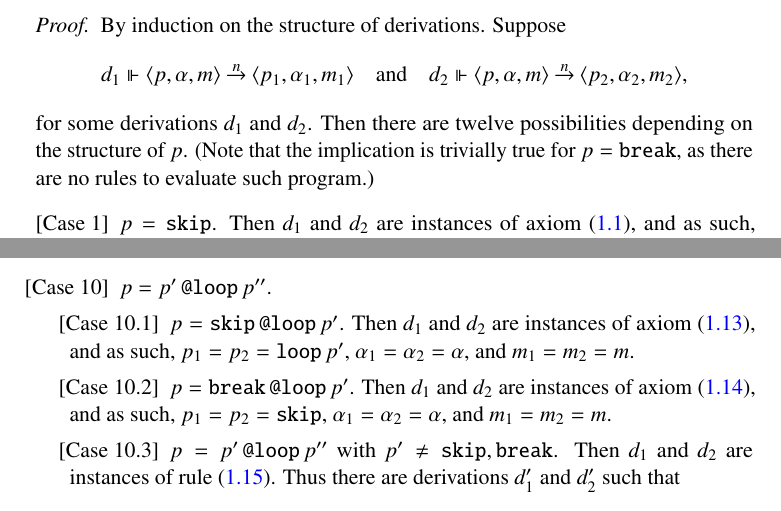
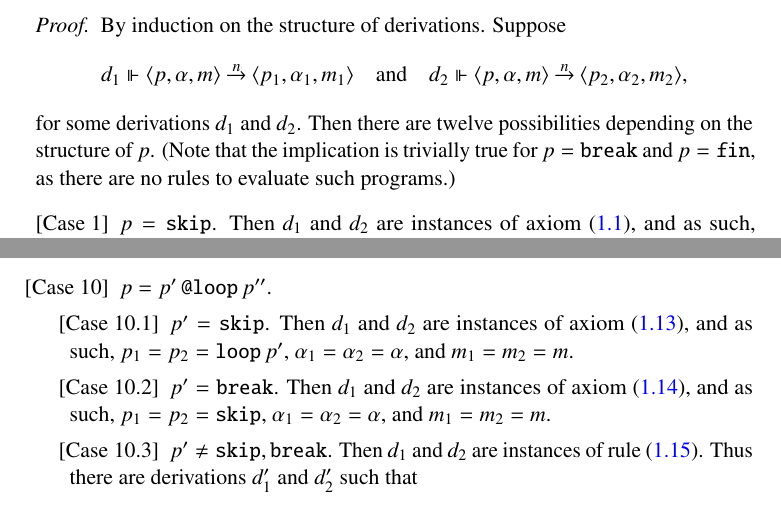
Before and after one commit to rodrimc/personal-notes, a LaTeX document (ceu-semantics/revised.tex, which reads ceu-semantics/revised-inner-det-proof.tex): two parts of pages 5 and 6 of 17, joined at a grey line, cut so that both start at the same text. Compiled offline with pdfLaTeX.

Commit message:
ceu-semantics: Fixes in inner determinism proof
* revised-inner-det-proof.tex

```diff
--- a/ceu-semantics/revised-inner-det-proof.tex
+++ b/ceu-semantics/revised-inner-det-proof.tex
@@ -8,8 +8,8 @@
   \]
   for some derivations~$d_1$ and~$d_2$.  Then there are twelve possibilities
   depending on the structure of~$p$.  (Note that the implication is
-  trivially true for~$p=\ceu{\Break}$, as there are no rules to evaluate
-  such program.)
+  trivially true for~$p=\ceu\Break$ and~$p=\ceu\Fin$, as there are no rules to
+  evaluate such programs.)
   \begin{case}
   \item$p=\ceu\Skip$.  Then~$d_1$ and~$d_2$ are instances of
     axiom~\eqref{def:orig:inner:skip}, and as such,
@@ -87,7 +87,7 @@
     %%
   \item$p=\ceu{p'\Atloop{p''}}$.
     \begin{case}
-    \item$p=\ceu{\Skip\Atloop{p'}}$.  Then~$d_1$ and~$d_2$ are instances of
+    \item$p'=\ceu\Skip$.  Then~$d_1$ and~$d_2$ are instances of
       axiom~\eqref{def:orig:inner:atloop-skip}, and as such,
       $p_1=p_2=\ceu{\Loop{p'}}$, $\alpha_1=\alpha_2=\alpha$,
       and~$m_1=m_2=m$.
@@ -97,12 +97,11 @@
     %   $p_1=p_2=\ceu{\Loop{p'}}$, $\alpha_1=\alpha_2=\alpha$, and as~$\eval$
     %   is a total function, $m_1=m_2=m[v/\eval(a)]$.
       %%
-    \item$p=\ceu{\Break\Atloop{p'}}$.  Then~$d_1$ and~$d_2$ are instances of
+    \item$p'=\ceu\Break$.  Then~$d_1$ and~$d_2$ are instances of
       axiom~\eqref{def:orig:inner:atloop-break}, and as such,
       $p_1=p_2=\ceu{\Skip}$, $\alpha_1=\alpha_2=\alpha$, and~$m_1=m_2=m$.
       %%
-    \item$p=\ceu{p'\Atloop{p''}}$
-      with~$p'\ne\ceu{\Skip,\Break}$.  Then~$d_1$
+    \item$p'\ne\ceu{\Skip,\Break}$.  Then~$d_1$
       and~$d_2$ are instances of rule~\eqref{def:orig:inner:atloop}.  Thus
       there are derivations~$d_1'$ and~$d_2'$ such that
       \[
```
